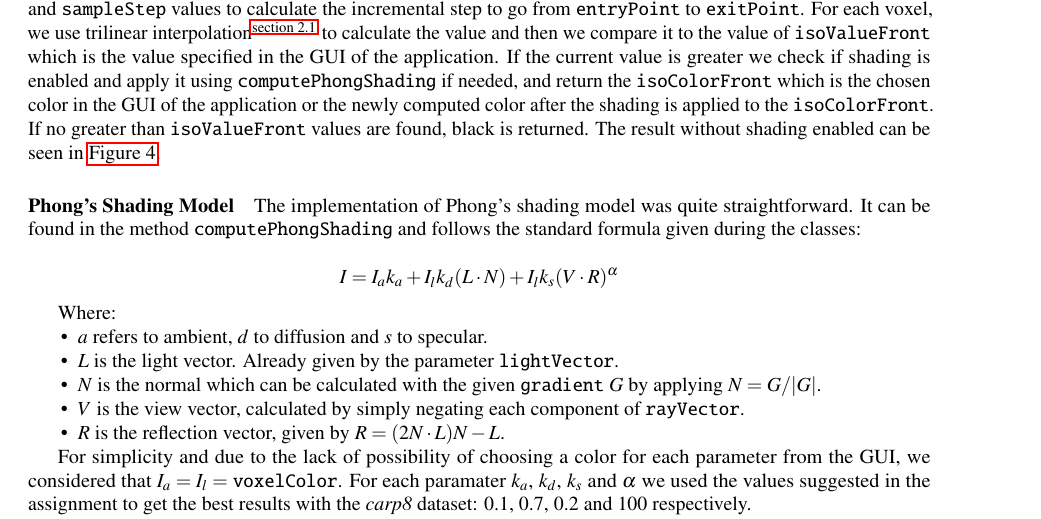
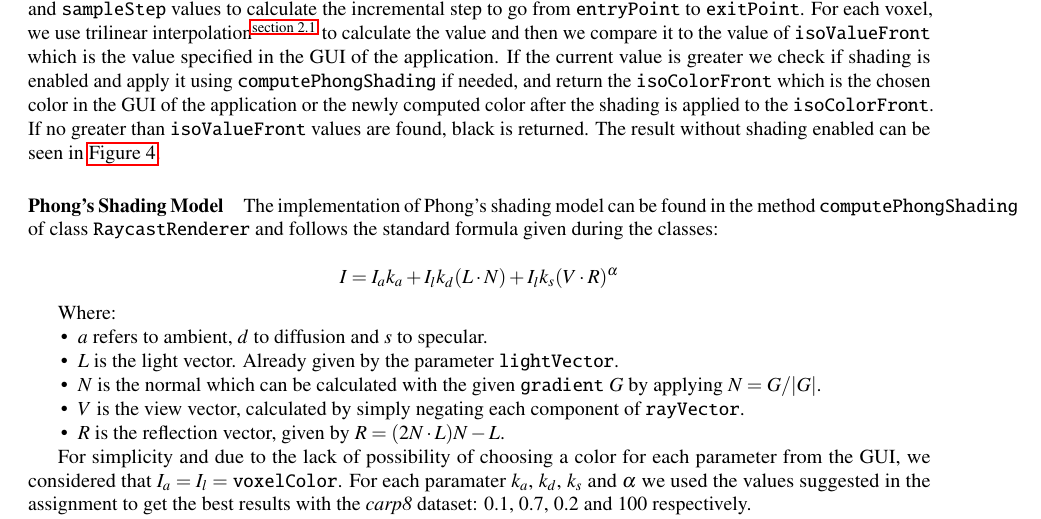
Before and after one commit to nimobeeren/2IMV20, a LaTeX document (docs/main.tex): part of page 2 of 6, cut so that both start at the same text. Compiled offline with pdfLaTeX.

Commit message:
Update docs/main.tex
Co-authored-by: Nimo Beeren <nimobeeren@gmail.com>

```diff
--- a/docs/main.tex
+++ b/docs/main.tex
@@ -105,7 +105,7 @@ Where $C$ is a constant known as the isovalue. Similarly to Ray Composite\textsu
 
 \paragraph{Phong's Shading Model}
 
-The implementation of Phong's shading model was quite straightforward. It can be found in the method {\tt computePhongShading} and follows the standard formula given during the classes:
+The implementation of Phong's shading model can be found in the method {\tt computePhongShading} of class {\tt RaycastRenderer} and follows the standard formula given during the classes:
 
 $$ I = I_a k_a + I_lk_d(L \cdot N)+I_l k_s (V \cdot R)^\alpha$$
 
```
